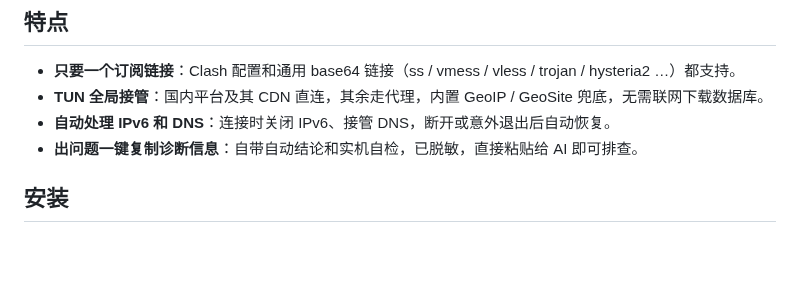
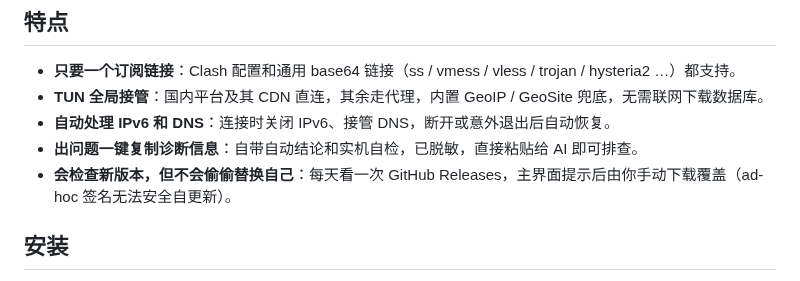
Before and after one commit to kadaliao/mytizi, a Markdown page: README.md, the part around the change. Drawn GitHub-style; blank space fills up the shorter version.

```diff
--- a/README.md
+++ b/README.md
@@ -17,6 +17,7 @@
 - **TUN 全局接管**：国内平台及其 CDN 直连，其余走代理，内置 GeoIP / GeoSite 兜底，无需联网下载数据库。
 - **自动处理 IPv6 和 DNS**：连接时关闭 IPv6、接管 DNS，断开或意外退出后自动恢复。
 - **出问题一键复制诊断信息**：自带自动结论和实机自检，已脱敏，直接粘贴给 AI 即可排查。
+- **会检查新版本，但不会偷偷替换自己**：每天看一次 GitHub Releases，主界面提示后由你手动下载覆盖（ad-hoc 签名无法安全自更新）。
 
 ## 安装
 
```
Also changed, not shown: docs/DESIGN.md (+6 -6 lines), docs/TESTING.md (+2 -0 lines), docs/images/screenshot-dark.png, docs/images/screenshot-light.png, 14 other files.
